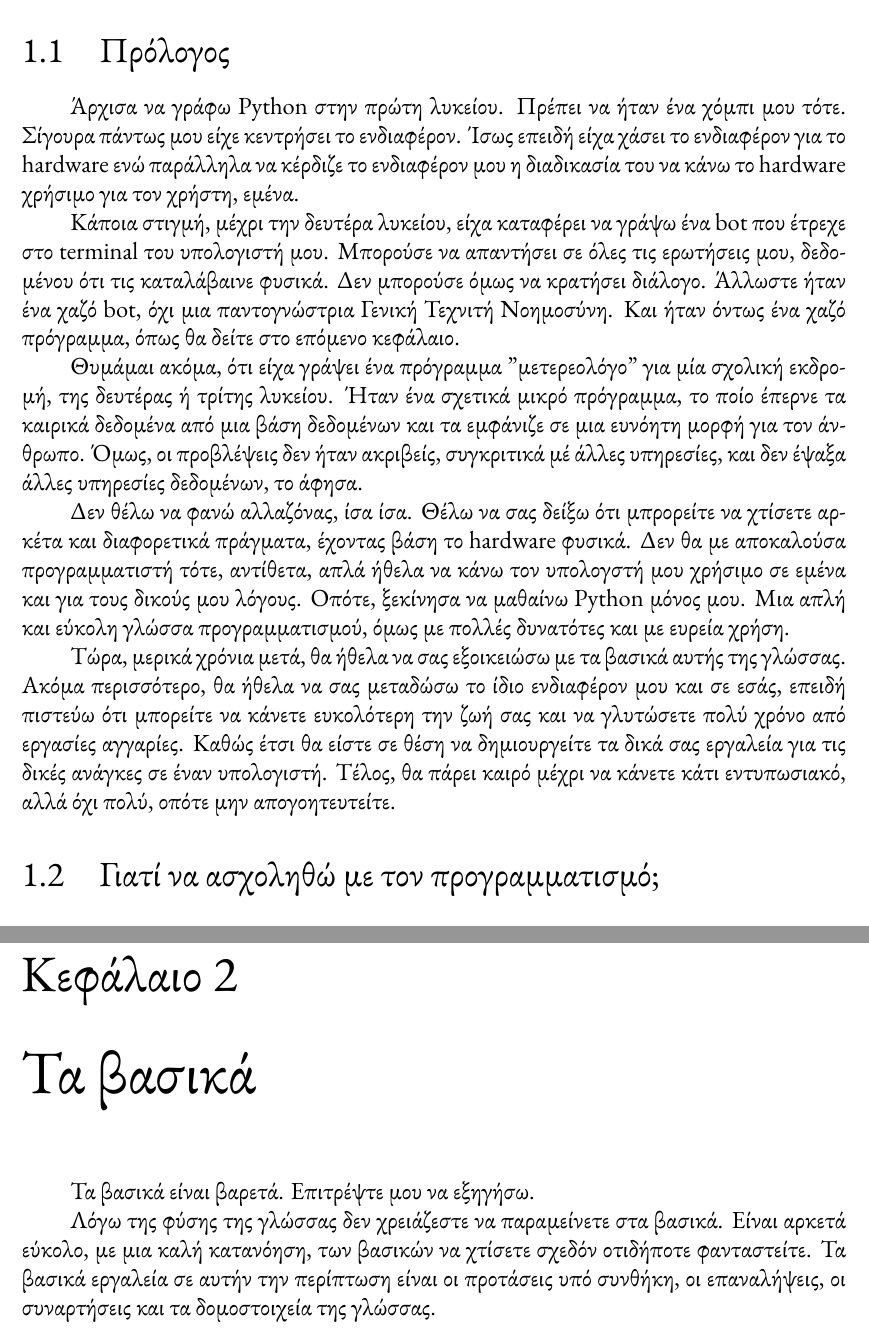
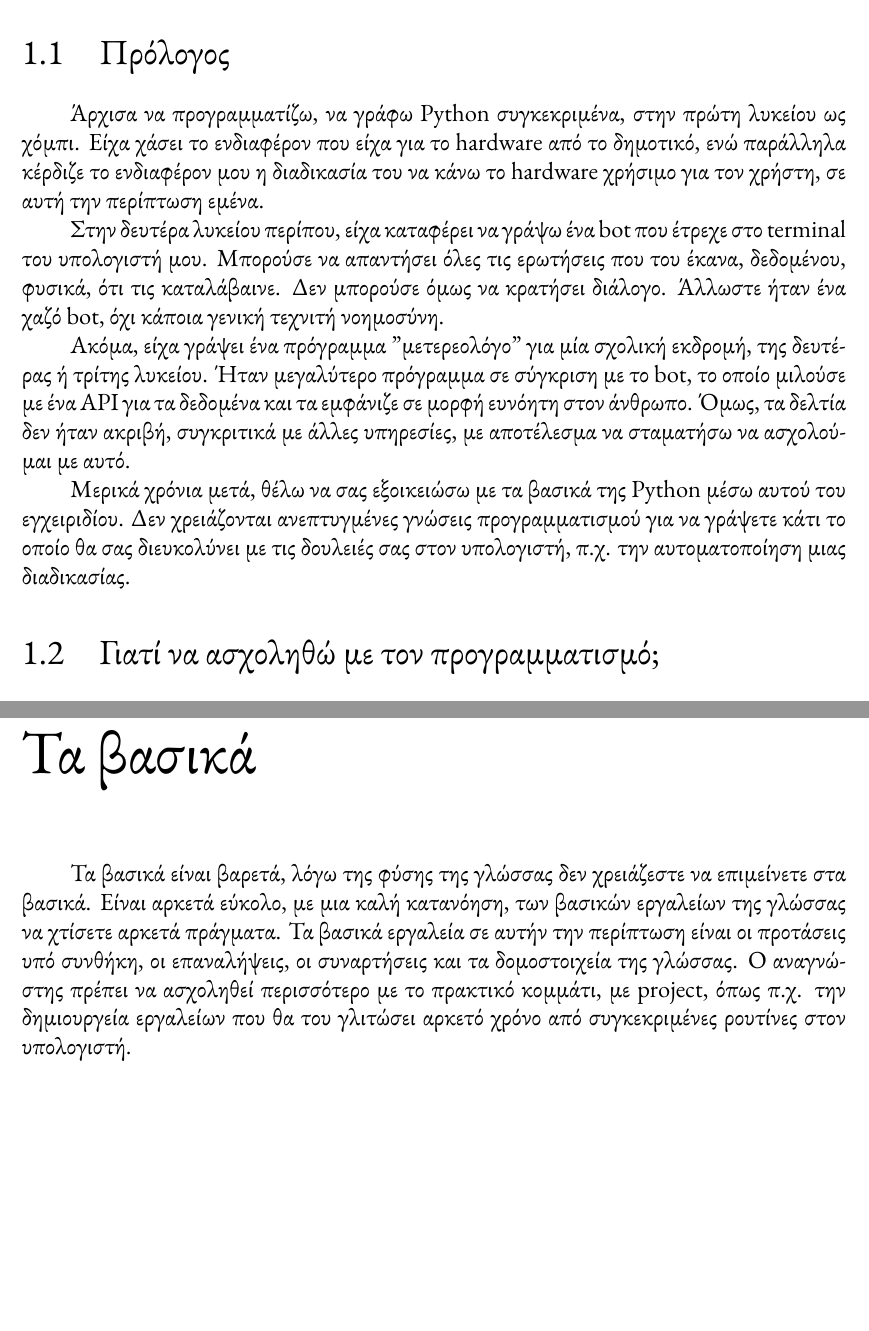
Before and after one commit to mikezamayias/glowing-sniffle, a LaTeX document (Current Semester/Computer Science Teaching/project.tex): two parts of pages 5 and 7 of 13 before the commit and two parts of pages 5 and 7 of 14 after it, joined at a grey line, cut so that both start at the same text, the shorter picture padded with empty space. The pictures show the PDF file Current Semester/Computer Science Teaching/project.pdf that the author committed with the source.

Commit message:
updated file, imporved text and page numbering

```diff
--- a/Current Semester/Computer Science Teaching/project.tex
+++ b/Current Semester/Computer Science Teaching/project.tex
@@ -65,15 +70,13 @@
 \chapter{Εισαγωγή}
 \newpage
 \section{Πρόλογος}
-Άρχισα να γράφω Python στην πρώτη λυκείου. Πρέπει να ήταν ένα χόμπι μου τότε. Σίγουρα πάντως μου είχε κεντρήσει το ενδιαφέρον. Ίσως επειδή είχα χάσει το ενδιαφέρον για το hardware ενώ παράλληλα να κέρδιζε το ενδιαφέρον μου η διαδικασία του να κάνω το hardware χρήσιμο για τον χρήστη, εμένα.
+Άρχισα να προγραμματίζω, να γράφω Python συγκεκριμένα, στην πρώτη λυκείου ως χόμπι. Είχα χάσει το ενδιαφέρον που είχα για το hardware από το δημοτικό, ενώ παράλληλα κέρδιζε το ενδιαφέρον μου η διαδικασία του να κάνω το hardware χρήσιμο για τον χρήστη, σε αυτή την περίπτωση εμένα.
 
-Κάποια στιγμή, μέχρι την δευτέρα λυκείου, είχα καταφέρει να γράψω ένα bot που έτρεχε στο terminal του υπολογιστή μου. Μπορούσε να απαντήσει σε όλες τις ερωτήσεις μου, δεδομένου ότι τις καταλάβαινε φυσικά. Δεν μπορούσε όμως να κρατήσει διάλογο. Άλλωστε ήταν ένα χαζό bot, όχι μια παντογνώστρια Γενική Τεχνιτή Νοημοσύνη. Και ήταν όντως ένα χαζό πρόγραμμα, όπως θα δείτε στο επόμενο κεφάλαιο.
+Στην δευτέρα λυκείου περίπου, είχα καταφέρει να γράψω ένα bot που έτρεχε στο terminal του υπολογιστή μου. Μπορούσε να απαντήσει όλες τις ερωτήσεις που του έκανα, δεδομένου, φυσικά, ότι τις καταλάβαινε. Δεν μπορούσε όμως να κρατήσει διάλογο. Άλλωστε ήταν ένα χαζό bot, όχι κάποια γενική τεχνιτή νοημοσύνη.
 
-Θυμάμαι ακόμα, ότι είχα γράψει ένα πρόγραμμα "μετερεολόγο" για μία σχολική εκδρομή, της δευτέρας ή τρίτης λυκείου. Ήταν ένα σχετικά μικρό πρόγραμμα, το  ποίο έπερνε τα καιρικά δεδομένα από μια βάση δεδομένων και τα εμφάνιζε σε μια ευνόητη μορφή για τον άνθρωπο. Όμως, οι προβλέψεις δεν ήταν ακριβείς, συγκριτικά μέ άλλες υπηρεσίες, και δεν έψαξα άλλες υπηρεσίες δεδομένων, το άφησα.
+Ακόμα, είχα γράψει ένα πρόγραμμα "μετερεολόγο" για μία σχολική εκδρομή, της δευτέρας ή τρίτης λυκείου. Ήταν μεγαλύτερο πρόγραμμα σε σύγκριση με το bot, το  οποίο μιλούσε με ένα API για τα δεδομένα και τα εμφάνιζε σε μορφή ευνόητη στον άνθρωπο. Όμως, τα δελτία δεν ήταν ακριβή, συγκριτικά με άλλες υπηρεσίες, με αποτέλεσμα να σταματήσω να ασχολούμαι με αυτό.
 
-Δεν θέλω να φανώ αλλαζόνας, ίσα ίσα. Θέλω να σας δείξω ότι μπρορείτε να χτίσετε αρκέτα και διαφορετικά πράγματα, έχοντας βάση το hardware φυσικά. Δεν θα με αποκαλούσα προγραμματιστή τότε, αντίθετα, απλά ήθελα να κάνω τον υπολογστή μου χρήσιμο σε εμένα και για τους δικούς μου λόγους. Οπότε, ξεκίνησα να μαθαίνω Python μόνος μου. Μια απλή και εύκολη γλώσσα προγραμματισμού, όμως με πολλές δυνατότες και με ευρεία χρήση.
-
-Τώρα, μερικά χρόνια μετά, θα ήθελα να σας εξοικειώσω με τα βασικά αυτής της  γλώσσας. Ακόμα περισσότερο, θα ήθελα να σας μεταδώσω το ίδιο ενδιαφέρον μου και σε εσάς, επειδή πιστεύω ότι μπορείτε να κάνετε ευκολότερη την ζωή σας και να γλυτώσετε πολύ χρόνο από εργασίες αγγαρίες. Καθώς έτσι θα είστε σε θέση να δημιουργείτε τα δικά σας εργαλεία για τις δικές ανάγκες σε έναν υπολογιστή. Τέλος, θα πάρει καιρό μέχρι να κάνετε κάτι εντυπωσιακό, αλλά όχι πολύ, οπότε μην απογοητευτείτε.
+Μερικά χρόνια μετά, θέλω να σας εξοικειώσω με τα βασικά της Python μέσω αυτού του εγχειριδίου. Δεν χρειάζονται ανεπτυγμένες γνώσεις προγραμματισμού για να γράψετε κάτι το οποίο θα σας διευκολύνει με τις δουλειές σας στον υπολογιστή, π.χ. την αυτοματοποίηση μιας διαδικασίας.
 \section{Γιατί να ασχοληθώ με τον προγραμματισμό;}
 
 \epigraph{"Codes are a puzzle. A game, just like any other game."}{— Alarn Turing}
@@ -107,9 +110,7 @@
 
 \chapter{Τα βασικά}
 
-Τα βασικά είναι βαρετά. Επιτρέψτε μου να εξηγήσω.
-
-Λόγω της φύσης της γλώσσας δεν χρειάζεστε να παραμείνετε στα βασικά. Είναι αρκετά εύκολο, με μια καλή κατανόηση, των βασικών να χτίσετε σχεδόν οτιδήποτε φανταστείτε. Τα βασικά εργαλεία σε αυτήν την περίπτωση είναι οι προτάσεις υπό συνθήκη, οι επαναλήψεις, οι συναρτήσεις και τα δομοστοιχεία της γλώσσας.
+Τα βασικά είναι βαρετά, λόγω της φύσης της γλώσσας δεν χρειάζεστε να επιμείνετε στα βασικά. Είναι αρκετά εύκολο, με μια καλή κατανόηση, των βασικών εργαλείων της γλώσσας να χτίσετε αρκετά πράγματα. Τα βασικά εργαλεία σε αυτήν την περίπτωση είναι οι προτάσεις υπό συνθήκη, οι επαναλήψεις, οι συναρτήσεις και τα δομοστοιχεία της γλώσσας. Ο αναγνώστης πρέπει να ασχοληθεί περισσότερο με το πρακτικό κομμάτι, με project, όπως π.χ. την δημιουργεία εργαλείων που θα του γλιτώσει αρκετό χρόνο από συγκεκριμένες ρουτίνες στον υπολογιστή.
 \newpage
 
 \section{Ξεκινώντας}
```
Also changed, not shown: Current Semester/Computer Science Teaching/project.pdf, Current Semester/Computer Science Teaching/project.tex (5 more changed lines).
